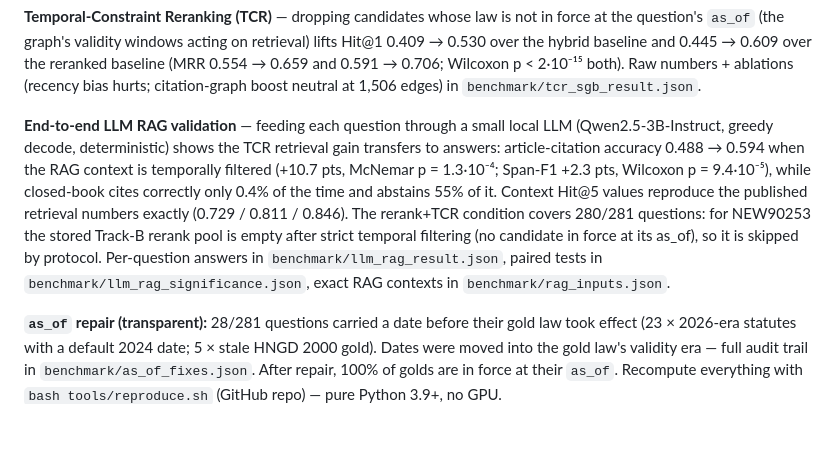
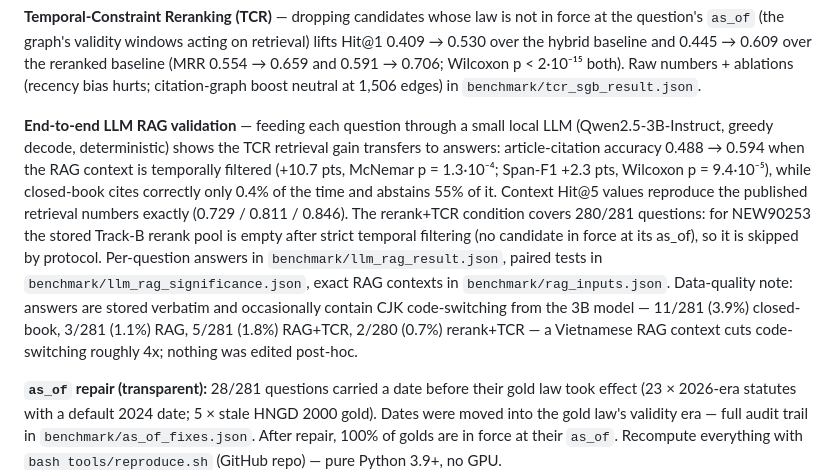
Before and after one commit to ntd25022006q/vicivil-tkg, a Markdown page: README.md, the part around the change. GitHub-like rendering; blank space fills up the shorter version.

Commit message:
v1.8.2: code-switching disclosure + deterministic RDF export (CI reproducible)

```diff
--- a/README.md
+++ b/README.md
@@ -133,7 +133,7 @@ over the hybrid baseline and 0.445 → 0.609 over the reranked baseline (MRR 0.5
 0.591 → 0.706; Wilcoxon p < 2·10⁻¹⁵ both). Raw numbers + ablations (recency bias hurts;
 citation-graph boost neutral at 1,506 edges) in `benchmark/tcr_sgb_result.json`.
 
-**End-to-end LLM RAG validation** — feeding each question through a small local LLM (Qwen2.5-3B-Instruct, greedy decode, deterministic) shows the TCR retrieval gain transfers to answers: article-citation accuracy 0.488 → 0.594 when the RAG context is temporally filtered (+10.7 pts, McNemar p = 1.3·10⁻⁴; Span-F1 +2.3 pts, Wilcoxon p = 9.4·10⁻⁵), while closed-book cites correctly only 0.4% of the time and abstains 55% of it. Context Hit@5 values reproduce the published retrieval numbers exactly (0.729 / 0.811 / 0.846). The rerank+TCR condition covers 280/281 questions: for NEW90253 the stored Track-B rerank pool is empty after strict temporal filtering (no candidate in force at its as_of), so it is skipped by protocol. Per-question answers in `benchmark/llm_rag_result.json`, paired tests in `benchmark/llm_rag_significance.json`, exact RAG contexts in `benchmark/rag_inputs.json`.
+**End-to-end LLM RAG validation** — feeding each question through a small local LLM (Qwen2.5-3B-Instruct, greedy decode, deterministic) shows the TCR retrieval gain transfers to answers: article-citation accuracy 0.488 → 0.594 when the RAG context is temporally filtered (+10.7 pts, McNemar p = 1.3·10⁻⁴; Span-F1 +2.3 pts, Wilcoxon p = 9.4·10⁻⁵), while closed-book cites correctly only 0.4% of the time and abstains 55% of it. Context Hit@5 values reproduce the published retrieval numbers exactly (0.729 / 0.811 / 0.846). The rerank+TCR condition covers 280/281 questions: for NEW90253 the stored Track-B rerank pool is empty after strict temporal filtering (no candidate in force at its as_of), so it is skipped by protocol. Per-question answers in `benchmark/llm_rag_result.json`, paired tests in `benchmark/llm_rag_significance.json`, exact RAG contexts in `benchmark/rag_inputs.json`. Data-quality note: answers are stored verbatim and occasionally contain CJK code-switching from the 3B model — 11/281 (3.9%) closed-book, 3/281 (1.1%) RAG, 5/281 (1.8%) RAG+TCR, 2/280 (0.7%) rerank+TCR — a Vietnamese RAG context cuts code-switching roughly 4x; nothing was edited post-hoc.
 
 **`as_of` repair (transparent):** 28/281 questions carried a date before their gold law took
 effect (23 × 2026-era statutes with a default 2024 date; 5 × stale HNGD 2000 gold). Dates were
```
